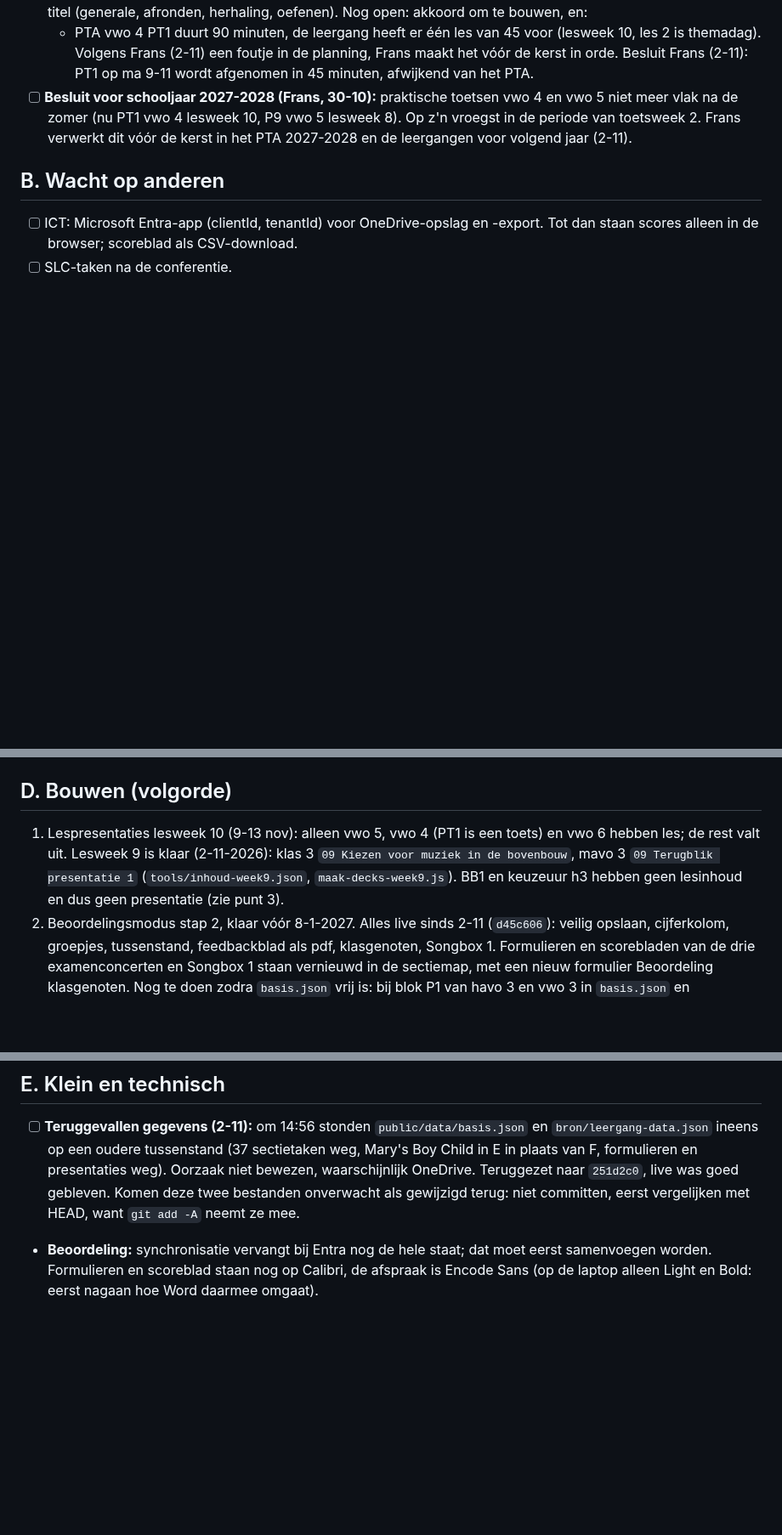
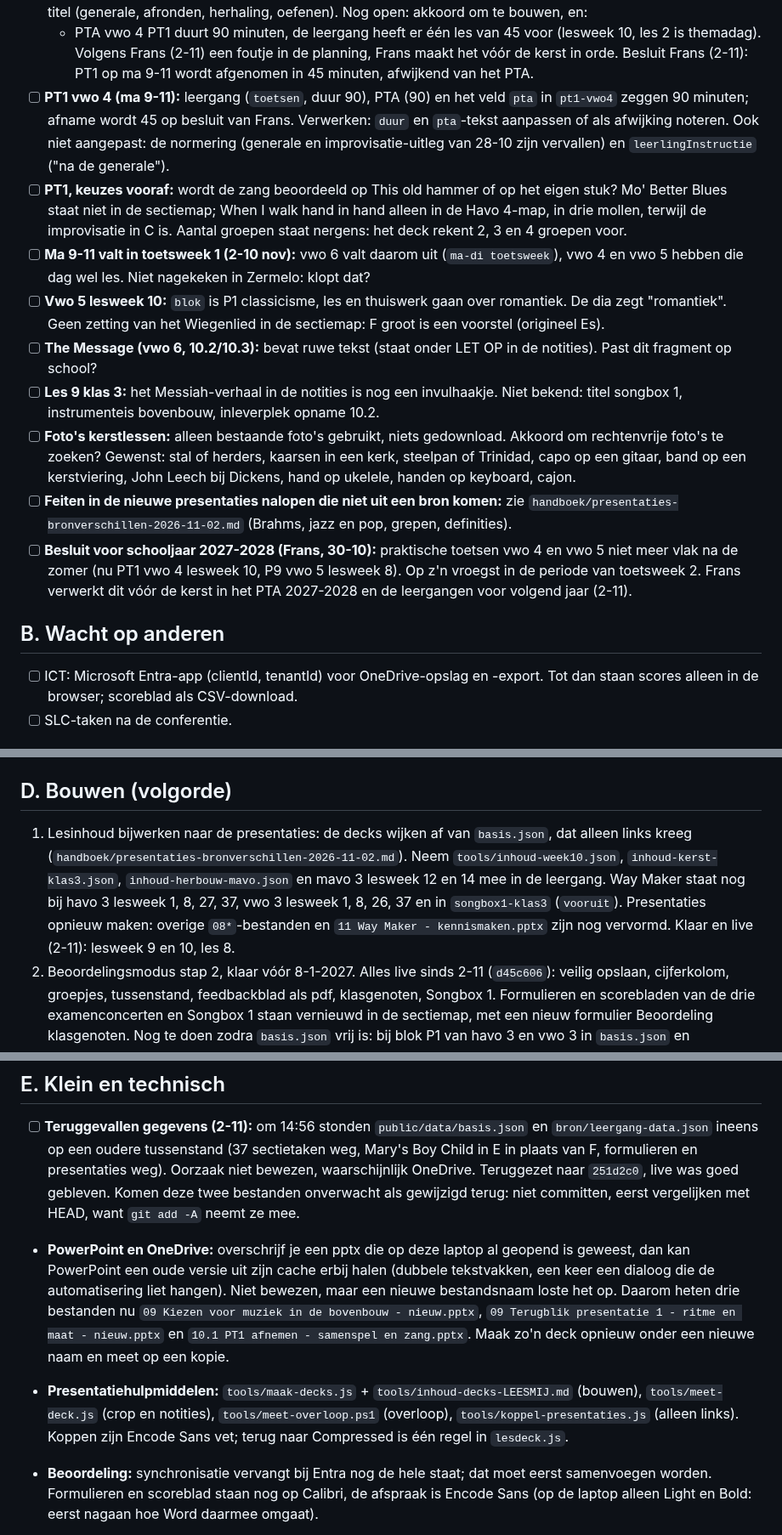
Before and after one commit to fnieuwenhuyzen-rgb/dashboard-docent, a Markdown page: OPEN-PUNTEN.md, 3 parts joined by grey strips. Shown at 85% size. GitHub-like rendering; blank space fills up the shorter version.

```diff
--- a/OPEN-PUNTEN.md
+++ b/OPEN-PUNTEN.md
@@ -35,6 +32,14 @@ Verdeling over sessies (2-11): `basis.json` is één regel, dus samenvoegen bots
 - [ ] **Vragen bij uitval en inhalen (gebouwd, live sinds 2-11):** (1) vanaf hoeveel dagen vóór een toets een melding (nu 21); (2) Zermelo toont een les in een geplande uitvalweek: gaat die door (nu ja); (3) koor en sectieafspraken blijven staan op een afwezige dag (nu ja); (4) havo 5 `lesdagen` wo, ma, ma: klopt de volgorde, want P4 kan op een andere dag vallen.
 - [x] **Uitval en inhalen (ontwerp 30-10):** live sinds 2-11, lokaal getest met verzonnen gegevens. Nieuw in de staat: `S.afwezig`, `S.ankers`, `S.afwijkingen`; les-id's ongewijzigd. Nog niet gebouwd (voor D): notenbalk, twee lessen samenvoegen, Week afsluiten, AI-voorstellen. https://claude.ai/artifact/KaRevv4Uuw2cbCLU2nFUi4. Lessen schuiven door, toetsen worden ankers, bij krapte een inhaalvoorstel. Nu schuift een toetsles mee (`reeks`/`planning`): bij één uitgevallen les in vwo 4 lesweek 8 zakt PT1 voorbij 9-11. Echt gebeurd: Frans was di 27 en wo 28-10 afwezig (vwo 4 generale PT1 vervallen, havo 5 woensdagles ook). Besluit Frans: afwezig = alle lessen van die dagen vervallen, niet per les vragen ("Ik ben er niet" + Zermelo vervallen). Besluiten Frans (30-10): PTA-toets verplaatsen beslist Frans zelf (geen mail of akkoord, wel een reden in de afwijkingenlijst); onderbouwtoetsen schuiven vrij, maar binnen de periode uit het PTO; inhaalbare lessen herkent Lesdag aan de titel (generale, afronden, herhaling, oefenen). Nog open: akkoord om te bouwen, en:
   - PTA vwo 4 PT1 duurt 90 minuten, de leergang heeft er één les van 45 voor (lesweek 10, les 2 is themadag). Volgens Frans (2-11) een foutje in de planning, Frans maakt het vóór de kerst in orde. Besluit Frans (2-11): PT1 op ma 9-11 wordt afgenomen in 45 minuten, afwijkend van het PTA.
+- [ ] **PT1 vwo 4 (ma 9-11):** leergang (`toetsen`, duur 90), PTA (90) en het veld `pta` in `pt1-vwo4` zeggen 90 minuten; afname wordt 45 op besluit van Frans. Verwerken: `duur` en `pta`-tekst aanpassen of als afwijking noteren. Ook niet aangepast: de normering (generale en improvisatie-uitleg van 28-10 zijn vervallen) en `leerlingInstructie` ("na de generale").
+- [ ] **PT1, keuzes vooraf:** wordt de zang beoordeeld op This old hammer of op het eigen stuk? Mo' Better Blues staat niet in de sectiemap; When I walk hand in hand alleen in de Havo 4-map, in drie mollen, terwijl de improvisatie in C is. Aantal groepen staat nergens: het deck rekent 2, 3 en 4 groepen voor.
+- [ ] **Ma 9-11 valt in toetsweek 1 (2-10 nov):** vwo 6 valt daarom uit (`ma-di toetsweek`), vwo 4 en vwo 5 hebben die dag wel les. Niet nagekeken in Zermelo: klopt dat?
+- [ ] **Vwo 5 lesweek 10:** `blok` is P1 classicisme, les en thuiswerk gaan over romantiek. De dia zegt "romantiek". Geen zetting van het Wiegenlied in de sectiemap: F groot is een voorstel (origineel Es).
+- [ ] **The Message (vwo 6, 10.2/10.3):** bevat ruwe tekst (staat onder LET OP in de notities). Past dit fragment op school?
+- [ ] **Les 9 klas 3:** het Messiah-verhaal in de notities is nog een invulhaakje. Niet bekend: titel songbox 1, instrumenteis bovenbouw, inleverplek opname 10.2.
+- [ ] **Foto's kerstlessen:** alleen bestaande foto's gebruikt, niets gedownload. Akkoord om rechtenvrije foto's te zoeken? Gewenst: stal of herders, kaarsen in een kerk, steelpan of Trinidad, capo op een gitaar, band op een kerstviering, John Leech bij Dickens, hand op ukelele, handen op keyboard, cajon.
+- [ ] **Feiten in de nieuwe presentaties nalopen die niet uit een bron komen:** zie `handboek/presentaties-bronverschillen-2026-11-02.md` (Brahms, jazz en pop, grepen, definities).
 - [ ] **Besluit voor schooljaar 2027-2028 (Frans, 30-10):** praktische toetsen vwo 4 en vwo 5 niet meer vlak na de zomer (nu PT1 vwo 4 lesweek 10, P9 vwo 5 lesweek 8). Op z'n vroegst in de periode van toetsweek 2. Frans verwerkt dit vóór de kerst in het PTA 2027-2028 en de leergangen voor volgend jaar (2-11).
 
 ## B. Wacht op anderen
@@ -56,7 +61,7 @@ Verdeling over sessies (2-11): `basis.json` is één regel, dus samenvoegen bots
 
 ## D. Bouwen (volgorde)
 
-1. Lespresentaties lesweek 10 (9-13 nov): alleen vwo 5, vwo 4 (PT1 is een toets) en vwo 6 hebben les; de rest valt uit. Lesweek 9 is klaar (2-11-2026): klas 3 `09 Kiezen voor muziek in de bovenbouw`, mavo 3 `09 Terugblik presentatie 1` (`tools/inhoud-week9.json`, `maak-decks-week9.js`). BB1 en keuzeuur h3 hebben geen lesinhoud en dus geen presentatie (zie punt 3).
+1. Lesinhoud bijwerken naar de presentaties: de decks wijken af van `basis.json`, dat alleen links kreeg (`handboek/presentaties-bronverschillen-2026-11-02.md`). Neem `tools/inhoud-week10.json`, `inhoud-kerst-klas3.json`, `inhoud-herbouw-mavo.json` en mavo 3 lesweek 12 en 14 mee in de leergang. Way Maker staat nog bij havo 3 lesweek 1, 8, 27, 37, vwo 3 lesweek 1, 8, 26, 37 en in `songbox1-klas3` (`vooruit`). Presentaties opnieuw maken: overige `08*`-bestanden en `11 Way Maker - kennismaken.pptx` zijn nog vervormd. Klaar en live (2-11): lesweek 9 en 10, les 8.
 2. Beoordelingsmodus stap 2, klaar vóór 8-1-2027. Alles live sinds 2-11 (`d45c606`): veilig opslaan, cijferkolom, groepjes, tussenstand, feedbackblad als pdf, klasgenoten, Songbox 1. Formulieren en scorebladen van de drie examenconcerten en Songbox 1 staan vernieuwd in de sectiemap, met een nieuw formulier Beoordeling klasgenoten. Nog te doen zodra `basis.json` vrij is: bij blok P1 van havo 3 en vwo 3 in `basis.json` en `bron/leergang-data.json` "Formatief" vervangen door voortgangscijfer. Voorstel: https://claude.ai/artifact/HYmdo2WccDnYrBJvWdL51W
 3. Lesinhoud nog leeg: BB1, keuzeuur h3 (kmu3), delen van mavo 3 en mavo 4.
 4. Beoordelingsmodus stap 3, vóór 19-3-2027: overzicht per leerling over het jaar, vergelijking met de zelfbeoordeling.
@@ -87,6 +93,8 @@ Nog te doen:
 
 - [ ] **Teruggevallen gegevens (2-11):** om 14:56 stonden `public/data/basis.json` en `bron/leergang-data.json` ineens op een oudere tussenstand (37 sectietaken weg, Mary's Boy Child in E in plaats van F, formulieren en presentaties weg). Oorzaak niet bewezen, waarschijnlijk OneDrive. Teruggezet naar `251d2c0`, live was goed gebleven. Komen deze twee bestanden onverwacht als gewijzigd terug: niet committen, eerst vergelijken met HEAD, want `git add -A` neemt ze mee.
 
+- **PowerPoint en OneDrive:** overschrijf je een pptx die op deze laptop al geopend is geweest, dan kan PowerPoint een oude versie uit zijn cache erbij halen (dubbele tekstvakken, een keer een dialoog die de automatisering liet hangen). Niet bewezen, maar een nieuwe bestandsnaam loste het op. Daarom heten drie bestanden nu `09 Kiezen voor muziek in de bovenbouw - nieuw.pptx`, `09 Terugblik presentatie 1 - ritme en maat - nieuw.pptx` en `10.1 PT1 afnemen - samenspel en zang.pptx`. Maak zo'n deck opnieuw onder een nieuwe naam en meet op een kopie.
+- **Presentatiehulpmiddelen:** `tools/maak-decks.js` + `tools/inhoud-decks-LEESMIJ.md` (bouwen), `tools/meet-deck.js` (crop en notities), `tools/meet-overloop.ps1` (overloop), `tools/koppel-presentaties.js` (alleen links). Koppen zijn Encode Sans vet; terug naar Compressed is één regel in `lesdeck.js`.
 - **Beoordeling:** synchronisatie vervangt bij Entra nog de hele staat; dat moet eerst samenvoegen worden. Formulieren en scoreblad staan nog op Calibri, de afspraak is Encode Sans (op de laptop alleen Light en Bold: eerst nagaan hoe Word daarmee omgaat).
 - **Zermelo-API toekomst:** de koppeling gebruikt `/api/v3` met een persoonlijke koppelcode. Zermelo documenteert sinds 13-4-2026 alleen nog partnerkoppelingen (`/api`, aan te maken door een beheerder, met verplicht `schoolInSchoolYear`), zonder einddatum voor v3 te noemen. Op 2-11 antwoordde `/api/v3` op csgpm nog. Stopt het: agendalink als reserve, en ICT vragen om een partner.
 - **Samenvoegen `proef-nu` met `main`:** `main` heeft sinds 30-10 eigen `zTekst` en `zDienst` (bij de Zermelo-functies). `proef-nu` definieert die ook bij de pauzes: één van beide weghalen, anders een SyntaxError. In `dagItems` ook `toets` en `rooster` bij de bezette soorten houden.
```
Also changed, not shown: other parts of OPEN-PUNTEN.md (+7 -9 lines), handboek/presentaties-bronverschillen-2026-11-02.md (added, +40 -0 lines).
